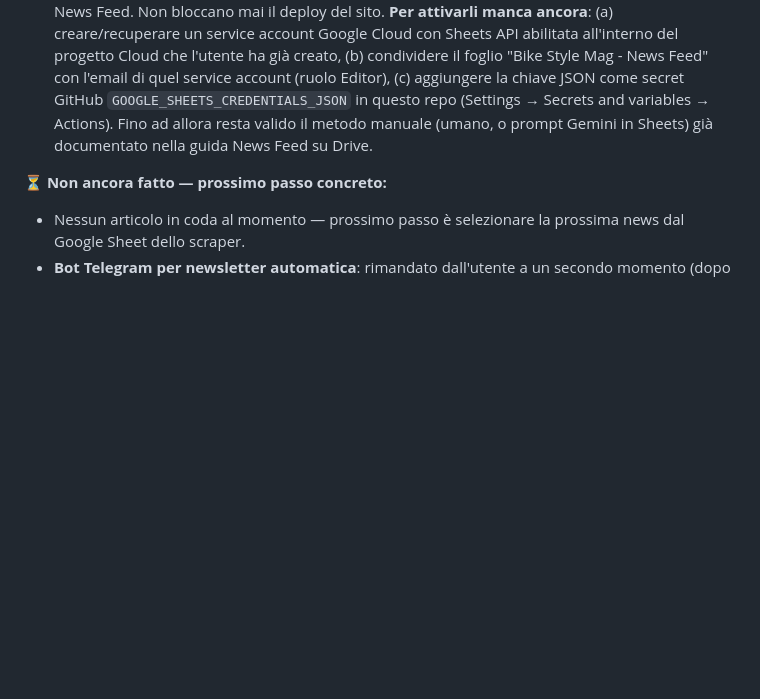
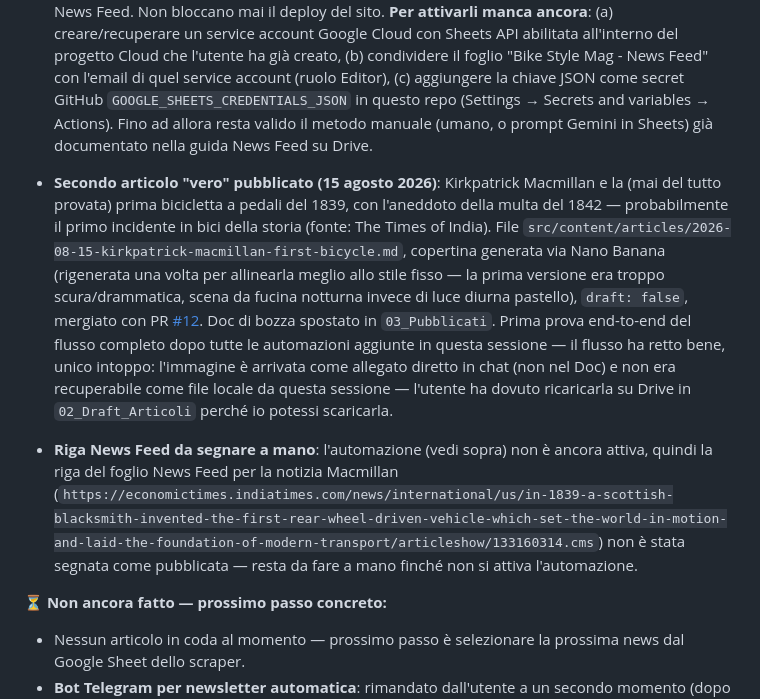
Before and after one commit to federuff/bikestylemag_website, a Markdown page: STATUS.md, the part around the change. Drawn GitHub-style; blank space fills up the shorter version.

Commit message:
Aggiorna STATUS.md dopo la seconda pubblicazione (Macmillan)
Registra il secondo articolo pubblicato, lo spostamento del Doc in
03_Pubblicati, e la riga del News Feed ancora da segnare a mano
(automazione non attiva). Nota anche il piccolo intoppo: l'immagine
inviata come allegato diretto in chat non era recuperabile come file
locale da questa sessione, servita una ricarica su Drive.

```diff
--- a/STATUS.md
+++ b/STATUS.md
@@ -34,6 +34,9 @@ Pages su questo piano) — separata da [`bikestylemag-idea`](https://github.com/
 - **Pagine per categoria** (15 agosto 2026): nuova route `/news/[category]` (una pagina statica per ciascuna delle 21 categorie) che elenca gli articoli pubblicati con quella categoria — helper `getArticlesByCategory()` in `src/lib/articles.ts`. Il badge categoria (`CategoryBadge.astro`) è ora un link verso la pagina della sua categoria. Corretto anche un problema di anchor annidati in `ArticleCard.astro` (l'intera card era un unico `<a>` che avvolgeva pure i badge — ora immagine e titolo/descrizione sono link separati, i badge restano indipendenti).
 - **Automazione News Feed** (15 agosto 2026): script `scripts/update_news_tracker.py` + job `update-news-tracker` in `.github/workflows/deploy-astro.yml`, pronti ma **"dormienti"**: ad ogni push su `main`, individuano gli articoli appena pubblicati (per file cambiato + `draft: false` + `sourceUrl`) e scrivono `Pubblicato — <url>` nella colonna "Selezionata per articolo" del foglio News Feed. Non bloccano mai il deploy del sito. **Per attivarli manca ancora**: (a) creare/recuperare un service account Google Cloud con Sheets API abilitata all'interno del progetto Cloud che l'utente ha già creato, (b) condividere il foglio "Bike Style Mag - News Feed" con l'email di quel service account (ruolo Editor), (c) aggiungere la chiave JSON come secret GitHub `GOOGLE_SHEETS_CREDENTIALS_JSON` in questo repo (Settings → Secrets and variables → Actions). Fino ad allora resta valido il metodo manuale (umano, o prompt Gemini in Sheets) già documentato nella guida News Feed su Drive.
 
+- **Secondo articolo "vero" pubblicato (15 agosto 2026)**: Kirkpatrick Macmillan e la (mai del tutto provata) prima bicicletta a pedali del 1839, con l'aneddoto della multa del 1842 — probabilmente il primo incidente in bici della storia (fonte: The Times of India). File `src/content/articles/2026-08-15-kirkpatrick-macmillan-first-bicycle.md`, copertina generata via Nano Banana (rigenerata una volta per allinearla meglio allo stile fisso — la prima versione era troppo scura/drammatica, scena da fucina notturna invece di luce diurna pastello), `draft: false`, mergiato con PR [#12](https://github.com/federuff/bikestylemag_website/pull/12). Doc di bozza spostato in `03_Pubblicati`. Prima prova end-to-end del flusso completo dopo tutte le automazioni aggiunte in questa sessione — il flusso ha retto bene, unico intoppo: l'immagine è arrivata come allegato diretto in chat (non nel Doc) e non era recuperabile come file locale da questa sessione — l'utente ha dovuto ricaricarla su Drive in `02_Draft_Articoli` perché io potessi scaricarla.
+- **Riga News Feed da segnare a mano**: l'automazione (vedi sopra) non è ancora attiva, quindi la riga del foglio News Feed per la notizia Macmillan (`https://economictimes.indiatimes.com/news/international/us/in-1839-a-scottish-blacksmith-invented-the-first-rear-wheel-driven-vehicle-which-set-the-world-in-motion-and-laid-the-foundation-of-modern-transport/articleshow/133160314.cms`) non è stata segnata come pubblicata — resta da fare a mano finché non si attiva l'automazione.
+
 **⏳ Non ancora fatto — prossimo passo concreto:**
 - Nessun articolo in coda al momento — prossimo passo è selezionare la prossima news dal Google Sheet dello scraper.
 - **Bot Telegram per newsletter automatica**: rimandato dall'utente a un secondo momento (dopo l'automazione News Feed). Richiederà un token bot da @BotFather (nessuna dipendenza da Google Cloud).
```
